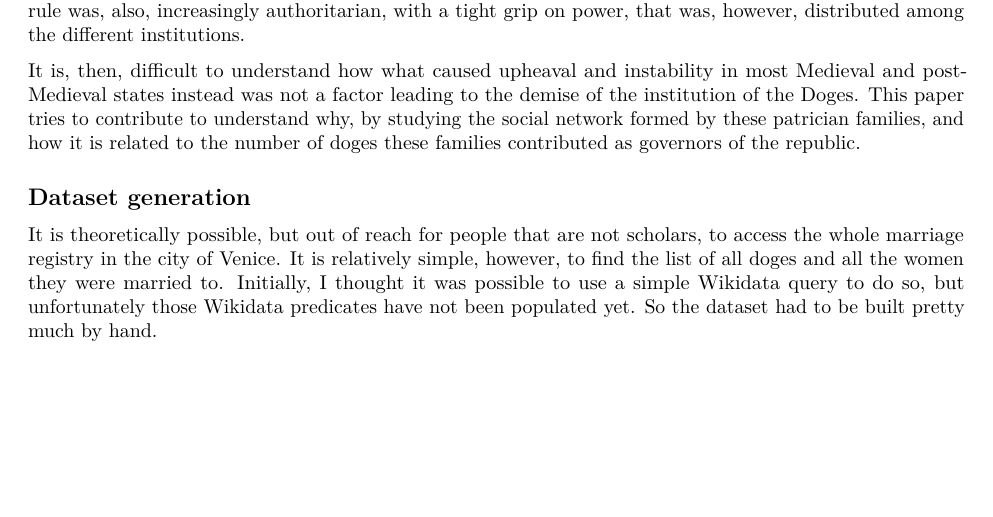
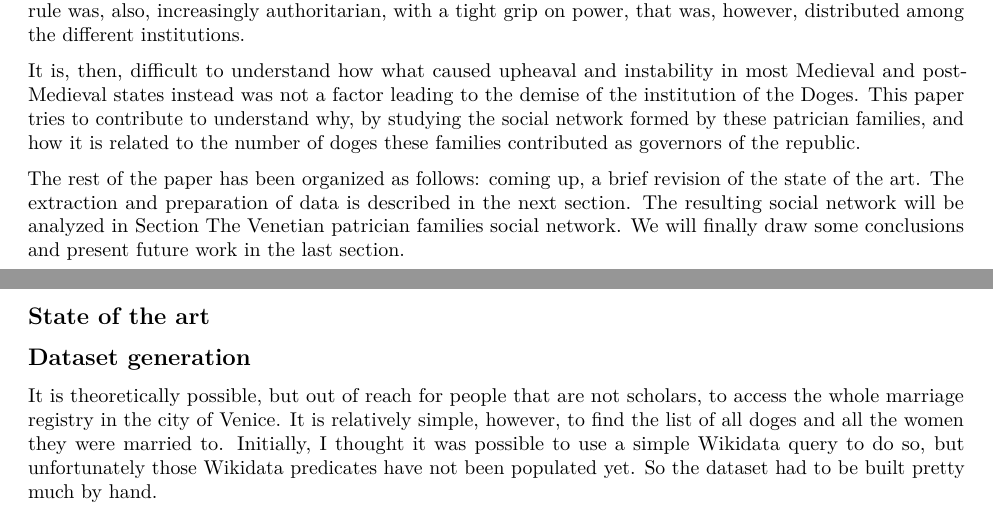
Before and after one commit to JJ/venice-patrician-social-network, an R Markdown document (report/venecian-patrician-network.Rmd): part of page 1 of 3 before the commit and two parts of pages 1 and 2 of 3 after it, the two joined at a grey line, cut so that both start at the same text, the shorter picture padded with empty space. Rendered offline with R 4.5, knitr and Pandoc, then LaTeX, with nearby package versions; common packages that the code uses without loading them are loaded.

Commit message:
Present article layout

```diff
--- a/report/venecian-patrician-network.Rmd
+++ b/report/venecian-patrician-network.Rmd
@@ -26,7 +26,11 @@ However, Venice was a far cry from a democracy. Nobles (*patriziato*) and the pe
 
 It is, then, difficult to understand how what caused upheaval and instability in most Medieval and post-Medieval states instead was not a factor leading to the demise of the institution of the Doges. This paper tries to contribute to understand why, by studying the social network formed by these patrician families, and how it is related to the number of doges these families contributed as governors of the republic.
 
-## Dataset generation
+The rest of the paper has been organized as follows: coming up, a brief revision of the state of the art. The extraction and preparation of data is described in the [next section](#dataset). The resulting social network will be analyzed in Section [The Venetian patrician families social network]. We will finally draw some conclusions and present future work in the last section.
+
+## State of the art
+
+## Dataset generation {#dataset}
 
 It is theoretically possible, but out of reach for people that are not scholars, to access the whole marriage registry in the city of Venice. It is relatively simple, however, to find the list of all doges and all the women they were married to. Initially, I thought it was possible to use a simple Wikidata query to do so, but unfortunately those Wikidata predicates have not been populated yet. So the dataset had to be built pretty much by hand.
 
```
Also changed, not shown: report/venecian-patrician-network.Rmd (4 more changed lines).
